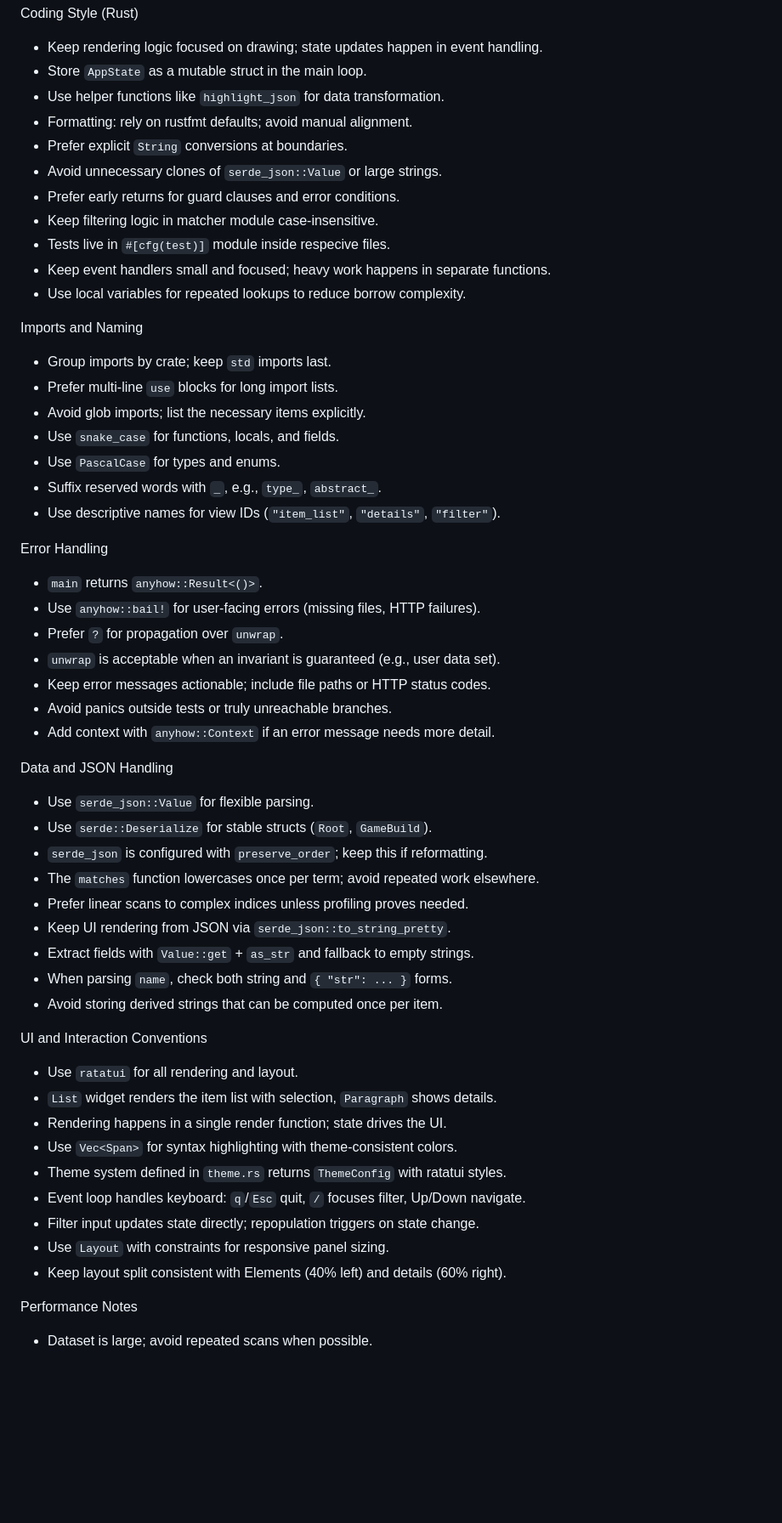
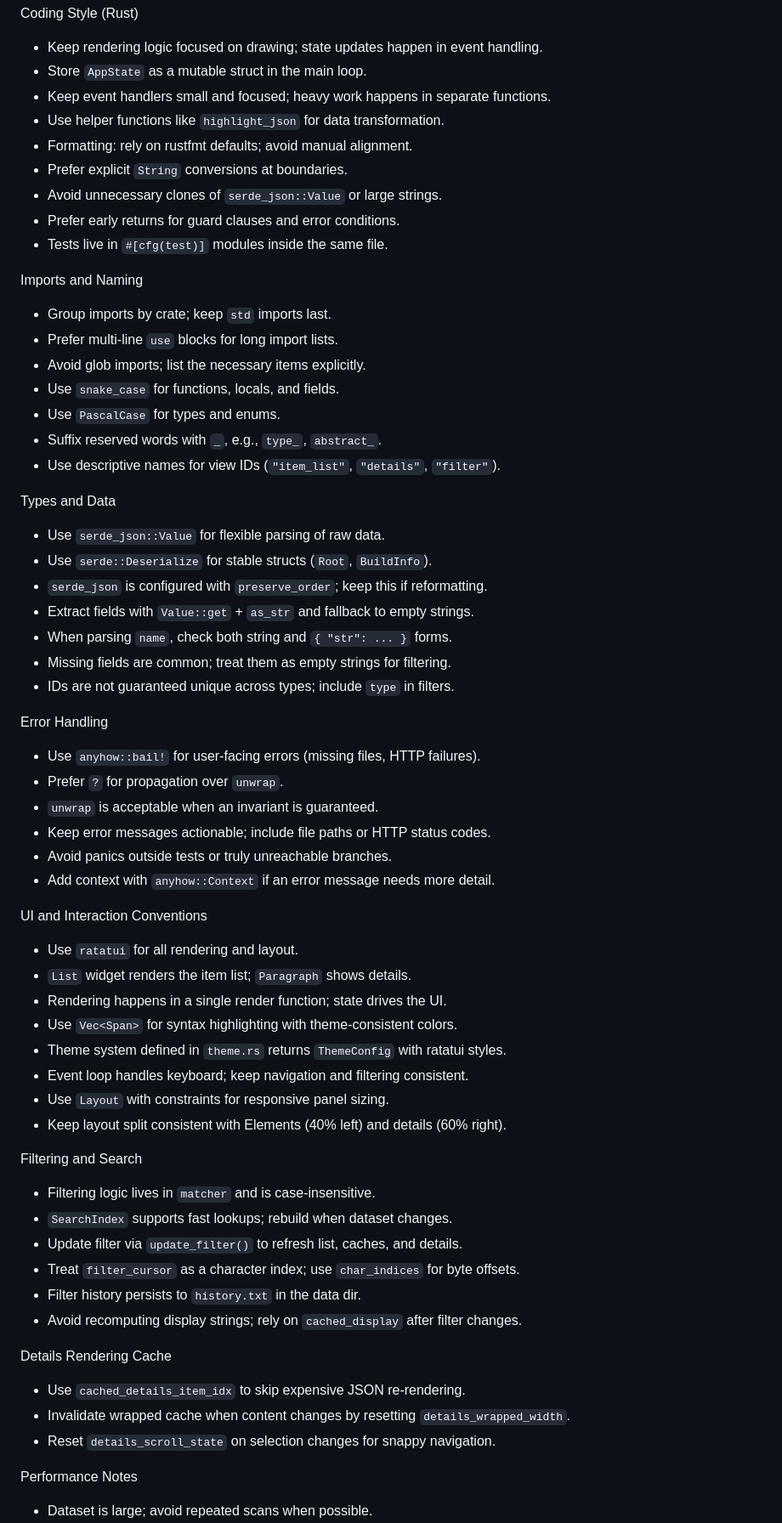
Before and after one commit to ushkinaz/cbn-tui, a Markdown page: AGENTS.md, the part around one of its changes. Shown at 85% size. Drawn GitHub-style; blank space fills up the shorter version.

```diff
--- a/AGENTS.md
+++ b/AGENTS.md
@@ -72,15 +34,13 @@ Cataclysm:BN JSON Structure
 Coding Style (Rust)
 - Keep rendering logic focused on drawing; state updates happen in event handling.
 - Store `AppState` as a mutable struct in the main loop.
+- Keep event handlers small and focused; heavy work happens in separate functions.
 - Use helper functions like `highlight_json` for data transformation.
 - Formatting: rely on rustfmt defaults; avoid manual alignment.
 - Prefer explicit `String` conversions at boundaries.
 - Avoid unnecessary clones of `serde_json::Value` or large strings.
 - Prefer early returns for guard clauses and error conditions.
-- Keep filtering logic in matcher module case-insensitive.
-- Tests live in `#[cfg(test)]` module inside respecive files.
-- Keep event handlers small and focused; heavy work happens in separate functions.
-- Use local variables for repeated lookups to reduce borrow complexity.
+- Tests live in `#[cfg(test)]` modules inside the same file.
 
 Imports and Naming
 - Group imports by crate; keep `std` imports last.
@@ -91,36 +51,45 @@ Imports and Naming
 - Suffix reserved words with `_`, e.g., `type_`, `abstract_`.
 - Use descriptive names for view IDs (`"item_list"`, `"details"`, `"filter"`).
 
+Types and Data
+- Use `serde_json::Value` for flexible parsing of raw data.
+- Use `serde::Deserialize` for stable structs (`Root`, `BuildInfo`).
+- `serde_json` is configured with `preserve_order`; keep this if reformatting.
+- Extract fields with `Value::get` + `as_str` and fallback to empty strings.
+- When parsing `name`, check both string and `{ "str": ... }` forms.
+- Missing fields are common; treat them as empty strings for filtering.
+- IDs are not guaranteed unique across types; include `type` in filters.
+
 Error Handling
-- `main` returns `anyhow::Result<()>`.
 - Use `anyhow::bail!` for user-facing errors (missing files, HTTP failures).
 - Prefer `?` for propagation over `unwrap`.
-- `unwrap` is acceptable when an invariant is guaranteed (e.g., user data set).
+- `unwrap` is acceptable when an invariant is guaranteed.
 - Keep error messages actionable; include file paths or HTTP status codes.
 - Avoid panics outside tests or truly unreachable branches.
 - Add context with `anyhow::Context` if an error message needs more detail.
 
-Data and JSON Handling
-- Use `serde_json::Value` for flexible parsing.
-- Use `serde::Deserialize` for stable structs (`Root`, `GameBuild`).
-- `serde_json` is configured with `preserve_order`; keep this if reformatting.
-- The `matches` function lowercases once per term; avoid repeated work elsewhere.
-- Prefer linear scans to complex indices unless profiling proves needed.
-- Keep UI rendering from JSON via `serde_json::to_string_pretty`.
-- Extract fields with `Value::get` + `as_str` and fallback to empty strings.
-- When parsing `name`, check both string and `{ "str": ... }` forms.
-- Avoid storing derived strings that can be computed once per item.
-
 UI and Interaction Conventions
 - Use `ratatui` for all rendering and layout.
-- `List` widget renders the item list with selection, `Paragraph` shows details.
+- `List` widget renders the item list; `Paragraph` shows details.
 - Rendering happens in a single render function; state drives the UI.
 - Use `Vec<Span>` for syntax highlighting with theme-consistent colors.
 - Theme system defined in `theme.rs` returns `ThemeConfig` with ratatui styles.
-- Event loop handles keyboard: `q`/`Esc` quit, `/` focuses filter, Up/Down navigate.
-- Filter input updates state directly; repopulation triggers on state change.
+- Event loop handles keyboard; keep navigation and filtering consistent.
 - Use `Layout` with constraints for responsive panel sizing.
 - Keep layout split consistent with Elements (40% left) and details (60% right).
+
+Filtering and Search
+- Filtering logic lives in `matcher` and is case-insensitive.
+- `SearchIndex` supports fast lookups; rebuild when dataset changes.
+- Update filter via `update_filter()` to refresh list, caches, and details.
+- Treat `filter_cursor` as a character index; use `char_indices` for byte offsets.
+- Filter history persists to `history.txt` in the data dir.
+- Avoid recomputing display strings; rely on `cached_display` after filter changes.
+
+Details Rendering Cache
+- Use `cached_details_item_idx` to skip expensive JSON re-rendering.
+- Invalidate wrapped cache when content changes by resetting `details_wrapped_width`.
+- Reset `details_scroll_state` on selection changes for snappy navigation.
 
 Performance Notes
 - Dataset is large; avoid repeated scans when possible.
```
Also changed, not shown: other parts of AGENTS.md (+4 -42 lines).
